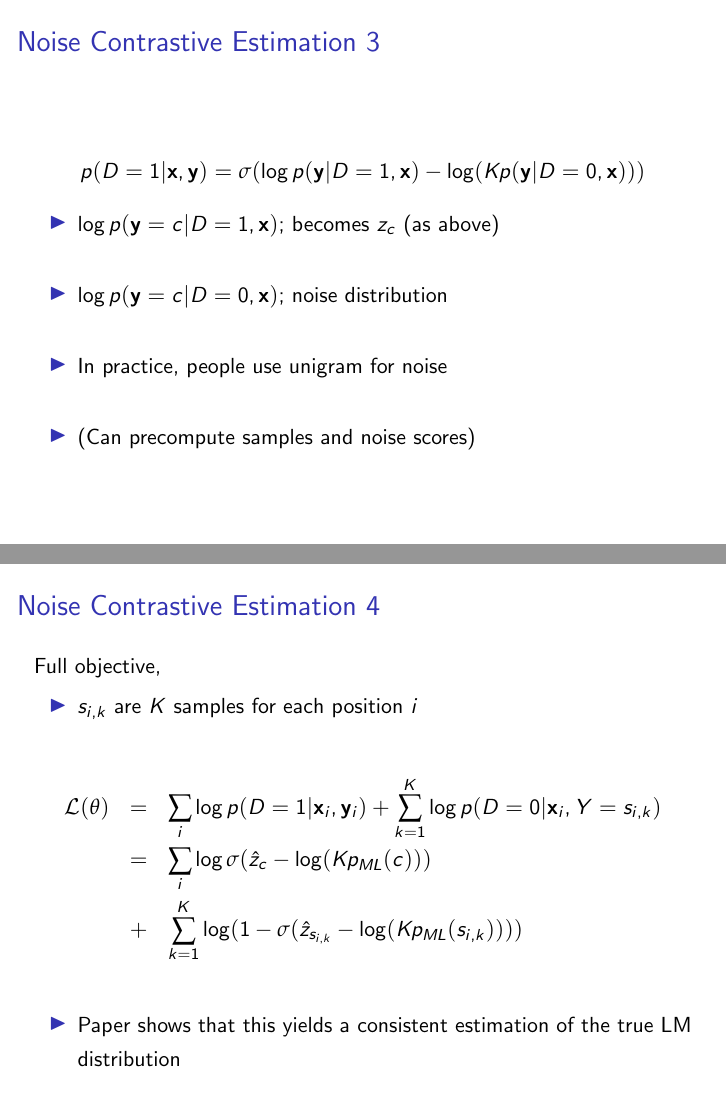
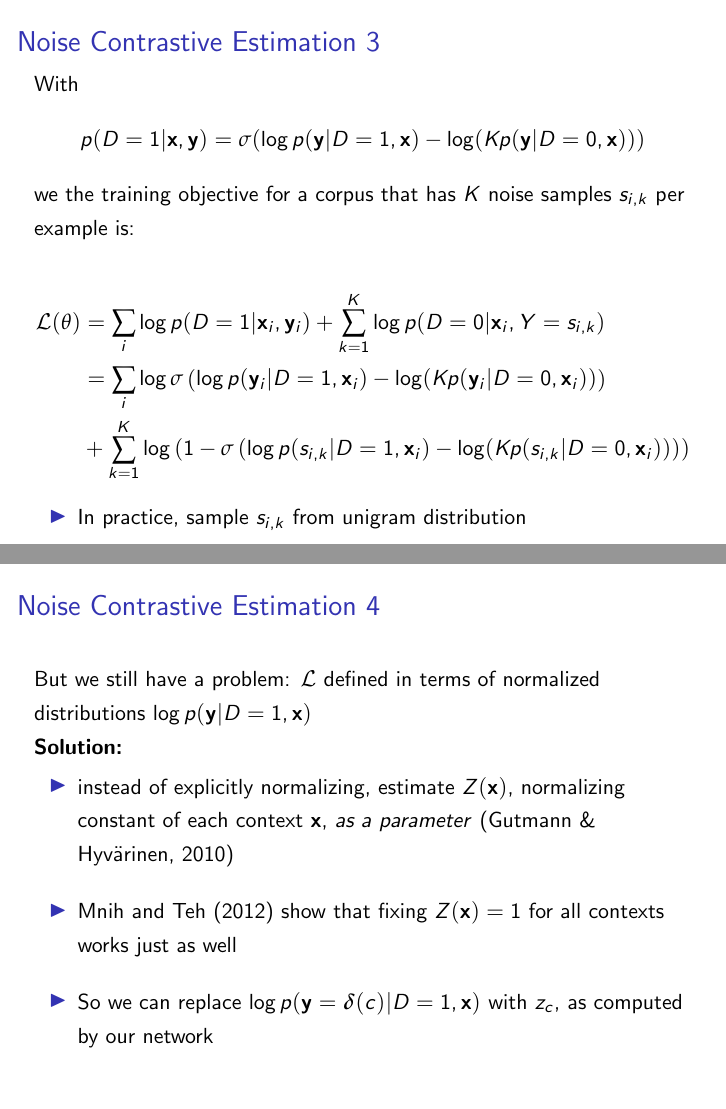
Before and after one commit to CS287/Lectures, LaTeX slides (slides/lecture9-nlm.tex): pages 36 and 37 of 40 before the commit and pages 36 and 37 of 41 after it, joined at a grey line. Compiled offline with pdfLaTeX.

Commit message:
lecture9 updates

```diff
--- a/slides/lecture9-nlm.tex
+++ b/slides/lecture9-nlm.tex
@@ -590,27 +594,59 @@ Could use unnormalized score,
   \end{eqnarray*}
 \end{frame}
 
+
 \begin{frame}{Noise Contrastive Estimation 3}
-  \[p(D=1 | \boldx, \boldy) = \sigma(\log p(\boldy|D=1, \boldx) - \log(K p(\boldy|D=0, \boldx)))\]
+ With \[p(D=1 | \boldx, \boldy) = \sigma(\log p(\boldy|D=1, \boldx) - \log(K p(\boldy|D=0, \boldx)))\]
+
+ we the training objective for a corpus that has $K$ noise samples $s_{i,k}$ per example is:
+
+   \begin{align*}
+\mathcal{L}(\theta) &= \sum_{i} \log p(D=1| \boldx_i, \boldy_i) + \sum_{k=1}^{K} \log p(D=0|\boldx_i, Y=s_{i,k})  \\
+&= \sum_{i} \log \sigma\left(\log p(\boldy_i|D=1, \boldx_i) - \log(K p(\boldy_i|D=0, \boldx_i))\right) \\
+& + \sum_{k=1}^{K} \log \left(1 - \sigma\left(\log p(s_{i,k}|D=1, \boldx_i) - \log(K p(s_{i,k}|D=0, \boldx_i))\right)\right)
+\end{align*}
+%   &=& \sum_{i} \log \sigma(\hat{z}_c - \log(K p_{ML}(c))) \\
+% &+&   \sum_{k=1}^{K} \log (1- \sigma(\hat{z}_{s_{i,k}} - \log(K p_{ML}(s_{i,k}))))
+% \end{eqnarray*}
 
   \begin{itemize}
-  \item $\log p(\boldy=c|D=1, \boldx)$; becomes $z_c$ (as above)
-    \air
-  \item $\log p(\boldy=c|D=0, \boldx)$; noise distribution
-    \air
-  \item In practice, people use unigram for noise
-    \air
+%  \item   $s_{i,k}$ are $K$ samples for each position $i$
+%  \end{itemize}
 
-  \item (Can precompute samples and noise scores)
+%  \begin{itemize}
+%  \item $\log p(\boldy=c|D=1, \boldx)$; becomes $z_c$ (as above)
+%    \air
+%  \item $\log p(\boldy=c|D=0, \boldx)$; noise distribution
+%    \air
+  \item In practice, sample $s_{i,k}$ from unigram distribution
+%    \air
+%
+%  \item (Can precompute samples and noise scores)
   \end{itemize}
 \end{frame}
 
 \begin{frame}{Noise Contrastive Estimation 4}
+But we still have a problem: $\mathcal{L}$ defined in terms of normalized distributions $\log p(\boldy|D=1, \boldx)$
 
-  Full objective,
+\textbf{Solution:}
+\begin{itemize}
+\item instead of explicitly normalizing, estimate $Z({\boldx})$, normalizing constant of each context $\boldx$, \textit{as a parameter} (Gutmann \& Hyv{\"a}rinen, 2010)
+\item  Mnih and Teh (2012) show that fixing $Z({\boldx})=1$ for all contexts works just as well
+\item So we can replace $\log p(\boldy = \bolddelta(c)|D=1, \boldx)$ with $z_c$, as computed by our network
+\end{itemize}
 
-  \begin{itemize}
-  \item   $s_{i,k}$ are $K$ samples for each position $i$
-  \end{itemize}
+%  \[p(D=1 | \boldx, \boldy) = \sigma(\log p(\boldy|D=1, \boldx) - \log(K p(\boldy|D=0, \boldx)))\]
+%
+%  \begin{itemize}
+%  \item $\log p(\boldy=c|D=1, \boldx)$; becomes $z_c$ (as above)
+%    \air
+%  \item $\log p(\boldy=c|D=0, \boldx)$; noise distribution
+%    \air
+%  \item In practice, people use unigram for noise
+%    \air
+%
+%  \item (Can precompute samples and noise scores)
+%  \end{itemize}
+\end{frame}
 
 
@@ -617,4 +677 @@ Could use unnormalized score,
   \begin{eqnarray*}
-\mathcal{L}(\theta) &=& \sum_{i} \log p(D=1| \boldx_i, \boldy_i) + \sum_{k=1}^{K} \log p(D=0|\boldx_i, Y=s_{i,k})  \\
-   &=& \sum_{i} \log \sigma(\hat{z}_c - \log(K p_{ML}(c))) \\
- &+&   \sum_{k=1}^{K} \log (1- \sigma(\hat{z}_{s_{i,k}} - \log(K p_{ML}(s_{i,k}))))
@@ -622,5 +683,6 @@ Could use unnormalized score,
  \begin{itemize}
- \item Paper shows that this yields a consistent estimation of the true LM distribution
+ \item Mnih and Teh (2012) show that gradient of $\mathcal{L}$ approaches gradient of true language model's log-likelihood objective as $k \rightarrow \infty$.
+% this yields a consistent estimation of the true LM distribution
  \end{itemize}
 \end{frame}
 
```
Also changed, not shown: slides/lecture9-nlm.pdf, slides/lecture9-nlm.tex (81 more changed lines).
